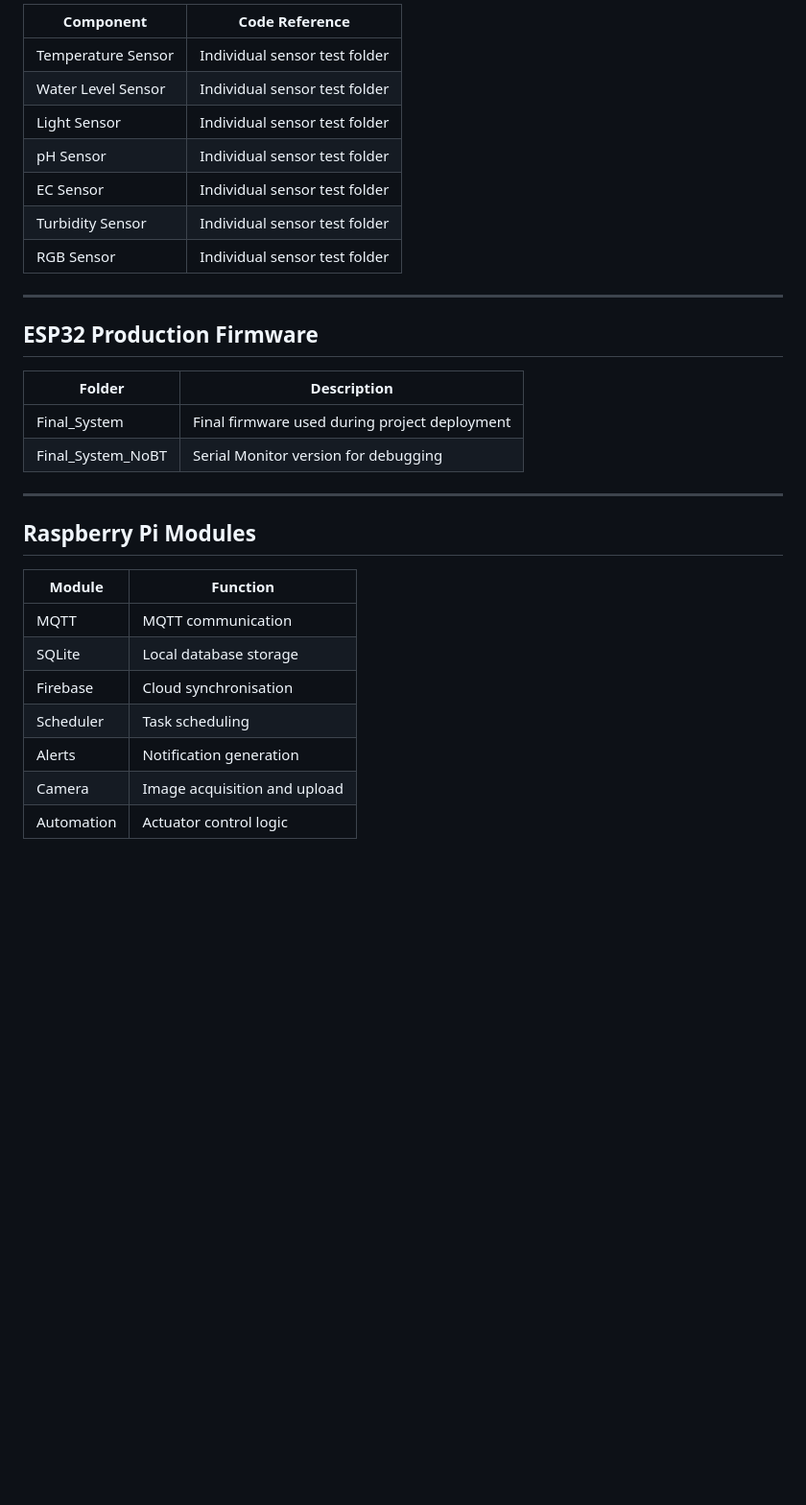
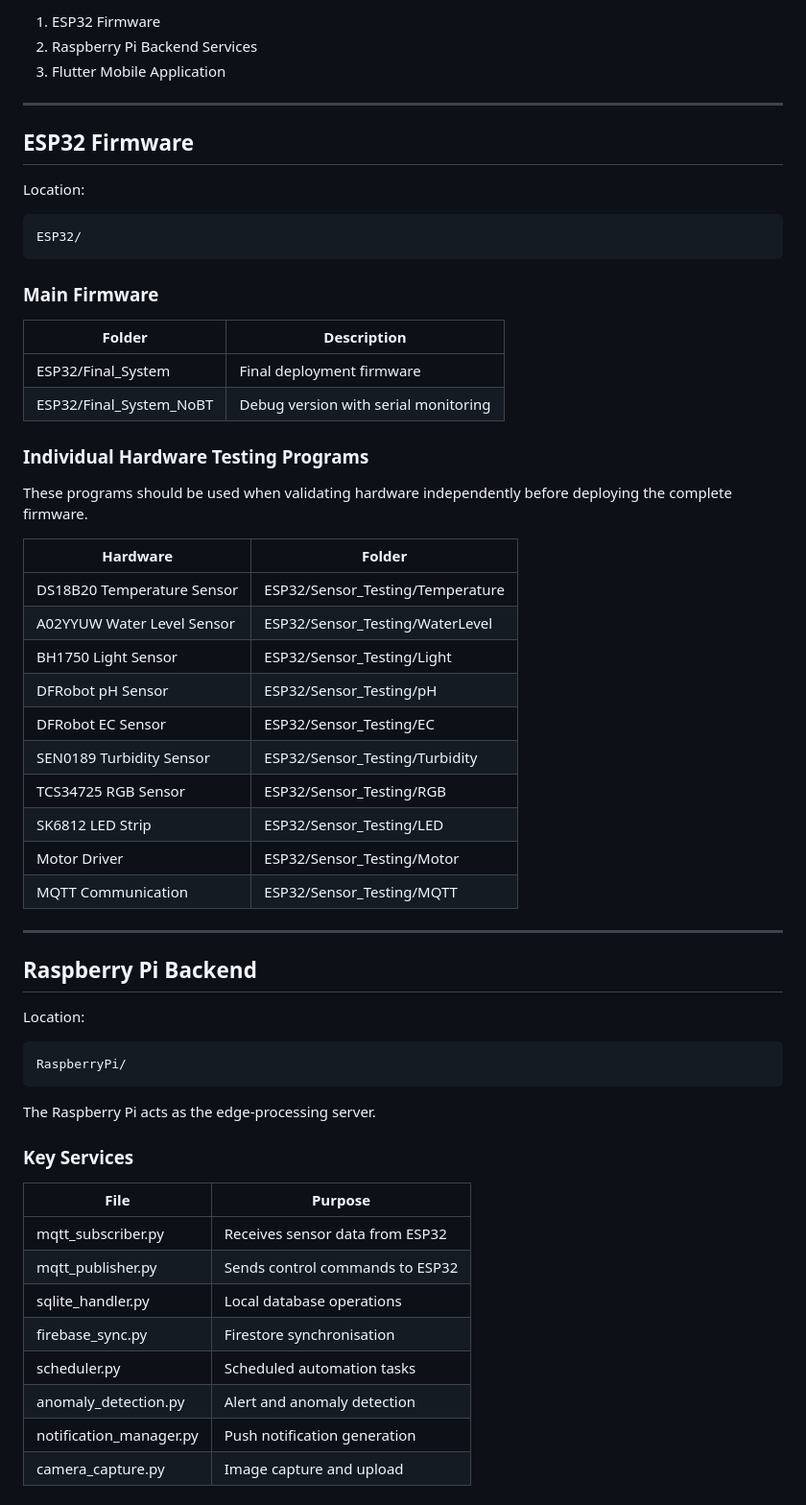
Before and after one commit to rubyloobee/IoT-Based-Smart-Cultivation-System-for-Microalgae, a Markdown page: README.md, the part around one of its changes. Shown at 96% size. Rendered like a GitHub page; blank space fills up the shorter version.

````diff
--- a/README.md
+++ b/README.md
@@ -192,33 +222,64 @@ The operational workflow is:
 
-| Component          | Code Reference                |
-| ------------------ | ----------------------------- |
-| Temperature Sensor | Individual sensor test folder |
-| Water Level Sensor | Individual sensor test folder |
-| Light Sensor       | Individual sensor test folder |
-| pH Sensor          | Individual sensor test folder |
-| EC Sensor          | Individual sensor test folder |
-| Turbidity Sensor   | Individual sensor test folder |
-| RGB Sensor         | Individual sensor test folder |
+1. ESP32 Firmware
+2. Raspberry Pi Backend Services
+3. Flutter Mobile Application
 
 ---
 
-## ESP32 Production Firmware
+## ESP32 Firmware
 
-| Folder            | Description                                   |
-| ----------------- | --------------------------------------------- |
-| Final_System      | Final firmware used during project deployment |
-| Final_System_NoBT | Serial Monitor version for debugging          |
+Location:
+
+```text
+ESP32/
+```
+
+### Main Firmware
+
+| Folder                  | Description                          |
+| ----------------------- | ------------------------------------ |
+| ESP32/Final_System      | Final deployment firmware            |
+| ESP32/Final_System_NoBT | Debug version with serial monitoring |
+
+### Individual Hardware Testing Programs
+
+These programs should be used when validating hardware independently before deploying the complete firmware.
+
+| Hardware                   | Folder                           |
+| -------------------------- | -------------------------------- |
+| DS18B20 Temperature Sensor | ESP32/Sensor_Testing/Temperature |
+| A02YYUW Water Level Sensor | ESP32/Sensor_Testing/WaterLevel  |
+| BH1750 Light Sensor        | ESP32/Sensor_Testing/Light       |
+| DFRobot pH Sensor          | ESP32/Sensor_Testing/pH          |
+| DFRobot EC Sensor          | ESP32/Sensor_Testing/EC          |
+| SEN0189 Turbidity Sensor   | ESP32/Sensor_Testing/Turbidity   |
+| TCS34725 RGB Sensor        | ESP32/Sensor_Testing/RGB         |
+| SK6812 LED Strip           | ESP32/Sensor_Testing/LED         |
+| Motor Driver               | ESP32/Sensor_Testing/Motor       |
+| MQTT Communication         | ESP32/Sensor_Testing/MQTT        |
 
 ---
 
-## Raspberry Pi Modules
+## Raspberry Pi Backend
 
-| Module     | Function                     |
-| ---------- | ---------------------------- |
-| MQTT       | MQTT communication           |
-| SQLite     | Local database storage       |
-| Firebase   | Cloud synchronisation        |
-| Scheduler  | Task scheduling              |
-| Alerts     | Notification generation      |
-| Camera     | Image acquisition and upload |
-| Automation | Actuator control logic       |
+Location:
+
+```text
+RaspberryPi/
+```
+
+The Raspberry Pi acts as the edge-processing server.
+
+### Key Services
+
+| File                    | Purpose                         |
+| ----------------------- | ------------------------------- |
+| mqtt_subscriber.py      | Receives sensor data from ESP32 |
+| mqtt_publisher.py       | Sends control commands to ESP32 |
+| sqlite_handler.py       | Local database operations       |
+| firebase_sync.py        | Firestore synchronisation       |
+| scheduler.py            | Scheduled automation tasks      |
+| anomaly_detection.py    | Alert and anomaly detection     |
+| notification_manager.py | Push notification generation    |
+| camera_capture.py       | Image capture and upload        |
+
````
Also changed, not shown: other parts of README.md (+224 -241 lines).
